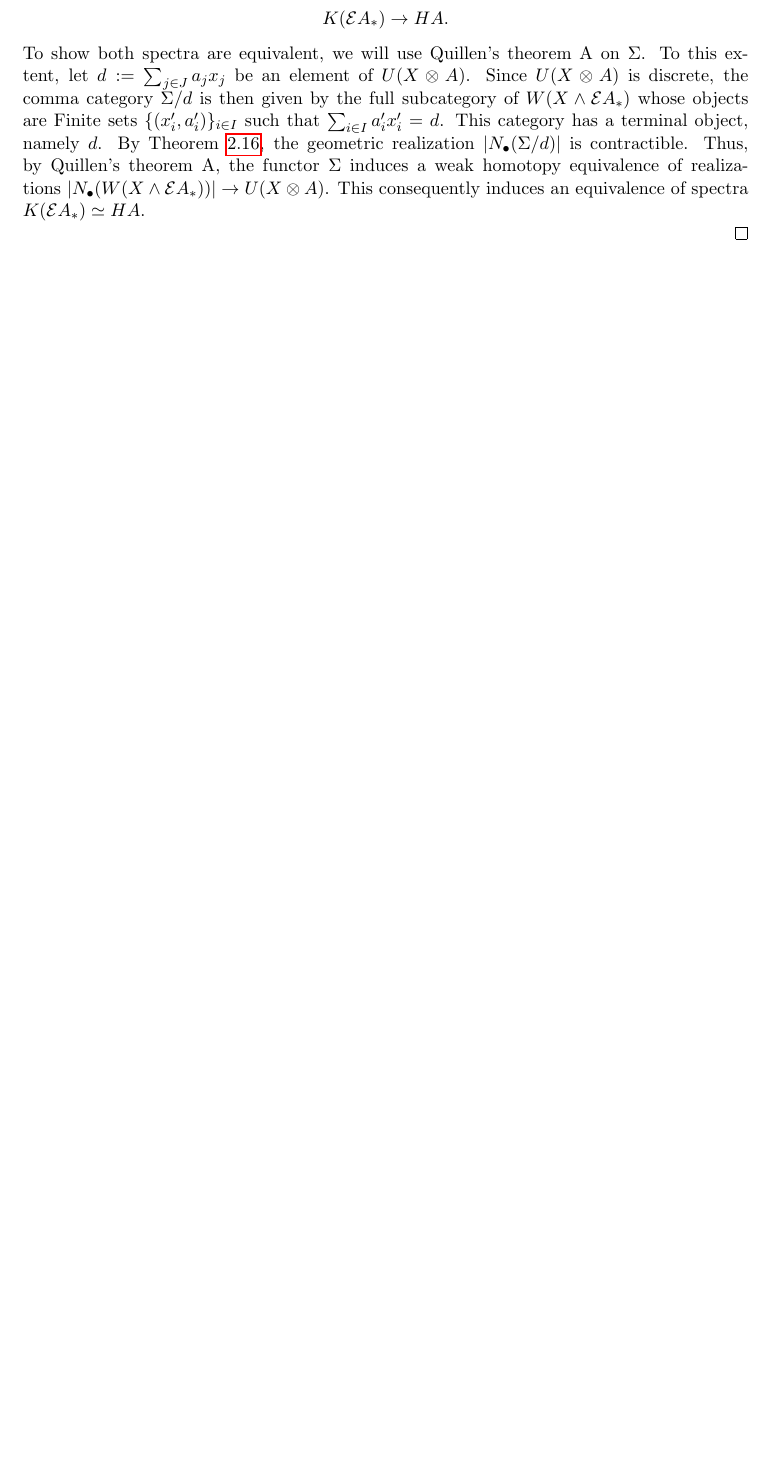
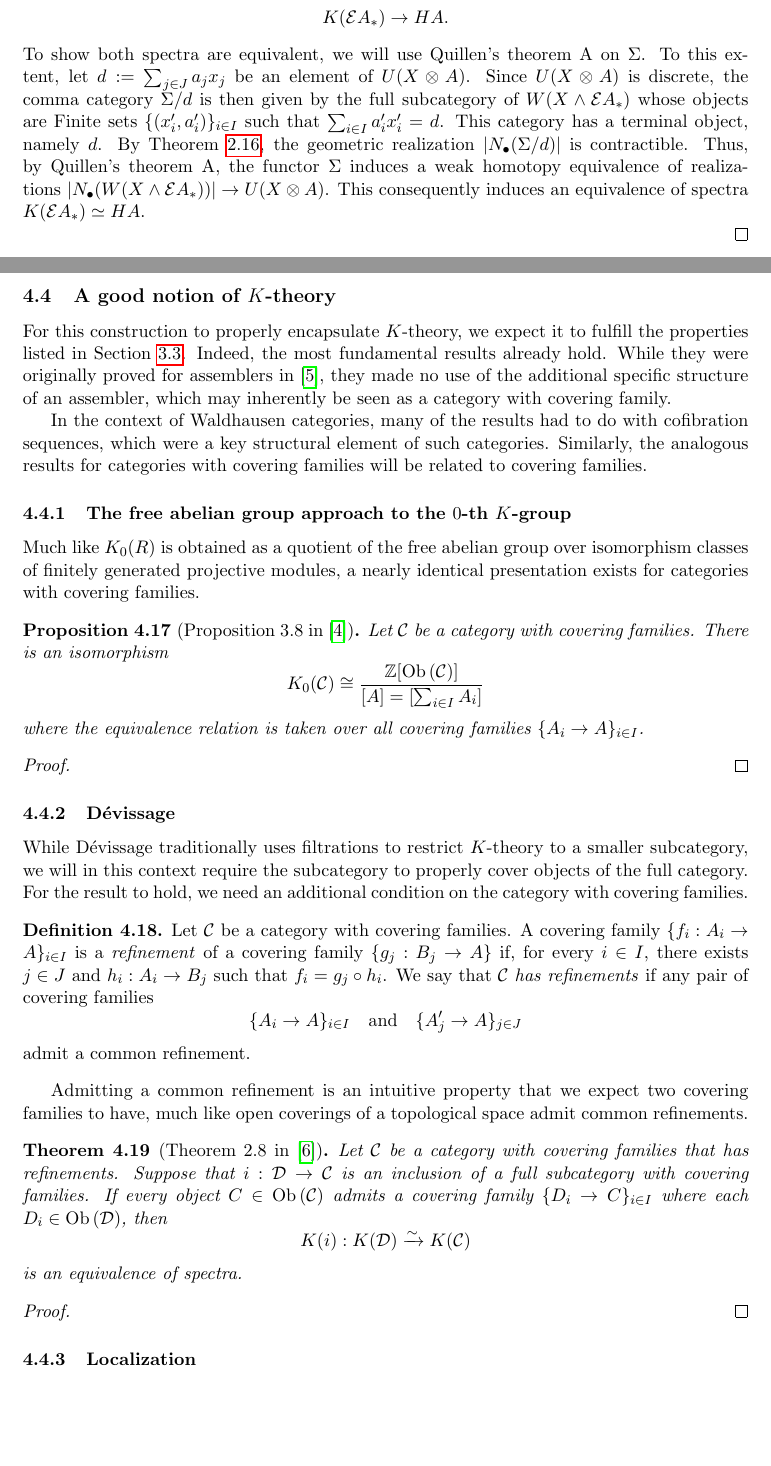
Before and after one commit to tiduseleven/PDM_K-theory, a LaTeX document (Main.tex, which reads Preamble.tex, covering.tex): part of page 19 of 20 before the commit and two parts of pages 19 and 20 of 22 after it, the two joined at a grey line, cut so that both start at the same text, the shorter picture padded with empty space. Compiled offline with pdfLaTeX.

Commit message:
Add: classical results in CatFam

```diff
--- a/Preamble.tex
+++ b/Preamble.tex
@@ -44,6 +44,7 @@
 \newcommand{\catreal}[1]{\abs{N_{\bullet}\lparen #1 \rparen}}
 \newcommand{\co}[1]{\textnormal{co}\lparen #1 \rparen}
 \newcommand{\we}[1]{\textnormal{we}\lparen #1 \rparen}
+\newcommand{\Pair}[1]{\textnormal{Pair}\lparen #1 \rparen}
 
 
 % Symbols
@@ -66,6 +67,7 @@
 \newcommand{\sSet}{\textbf{sSet}}
 \newcommand{\Wald}{\textbf{Wald}}
 \newcommand{\Sp}{\textbf{Sp}}
+\newcommand{\FinGraph}{\textbf{FinGraph}}
 
 \makeatletter
 \newcommand{\colim@}[2]{%
--- a/covering.tex
+++ b/covering.tex
@@ -240,3 +240,42 @@ We are now ready to state Quillen's theorem A
     To show both spectra are equivalent, we will use Quillen's theorem A on $\Sigma$. To this extent, let $d := \sum_{j \in J} a_j x_j$ be an element of $U(X \otimes A)$. Since $U(X \otimes A)$ is discrete, the comma category $\Sigma / d$ is then given by the full subcategory of $W(X \wedge \mathcal{E} A_*)$ whose objects are Finite sets $\{(x'_i, a'_i)\}_{i \in I}$ such that $\sum_{i \in I} a'_i x'_i = d$. This category has a terminal object, namely $d$. By \cref{proposition:terminal_implies_contractible}, the geometric realization $\abs{N_{\bullet}(\Sigma / d)}$ is contractible. Thus, by Quillen's theorem A, the functor $\Sigma$ induces a weak homotopy equivalence of realizations $\abs{N_{\bullet}(W(X \wedge \mathcal{E} A_*))} \to U(X \otimes A)$. This consequently induces an equivalence of spectra $K(\mathcal{E} A_*) \simeq H A$.
 
 \end{proof}
+
+\subsection[A good notion of K-theory]{A good notion of $K$-theory}
+For this construction to properly encapsulate $K$-theory, we expect it to fulfill the properties listed in \cref{subsection:properties_of_k_theory}. Indeed, the most fundamental results already hold. While they were originally proved for assemblers in \cite{zakharevich2016ktheoryassemblers}, they made no use of the additional specific structure of an assembler, which may inherently be seen as a category with covering family.
+
+In the context of Waldhausen categories, many of the results had to do with cofibration sequences, which were a key structural element of such categories. Similarly, the analogous results for categories with covering families will be related to covering families.
+
+\subsubsection[The free abelian group approach to the 0-th K-group]{The free abelian group approach to the $0$-th $K$-group}
+Much like $K_0(R)$ is obtained as a quotient of the free abelian group over isomorphism classes of finitely generated projective modules, a nearly identical presentation exists for categories with covering families.
+
+\begin{proposition}[Proposition $3.8$ in \cite{bohmann_trace_2024}]
+    Let $\CC$ be a category with covering families. There is an isomorphism
+    \[ K_0(\CC) \cong \frac{\ZZ[\Ob{\CC}]}{[A] = [\sum_{i \in I} A_i]} \]
+    where the equivalence relation is taken over all covering families $\{A_i \to A\}_{i \in I}$.
+\end{proposition}
+
+\begin{proof}
+\end{proof}
+
+\subsubsection{Dévissage}
+While Dévissage traditionally uses filtrations to restrict $K$-theory to a smaller subcategory, we will in this context require the subcategory to properly cover objects of the full category. For the result to hold, we need an additional condition on the category with covering families.
+
+\begin{definition}
+    Let $\CC$ be a category with covering families. A covering family $\{ f_i : A_i \to A\}_{i \in I}$ is a \emph{refinement} of a covering family $\{ g_j : B_j \to A\}$ if, for every $i \in I$, there exists $j \in J$ and $h_i : A_i \to B_j$ such that $f_i = g_j \circ h_i$. We say that $\CC$ \emph{has refinements} if any pair of covering families
+    \[ \{A_i \to A\}_{i \in I} \quad \text{and} \quad \{A'_j \to A\}_{j \in J} \]
+    admit a common refinement.
+\end{definition}
+
+Admitting  a common refinement is an intuitive property that we expect two covering families to have, much like open coverings of a topological space admit common refinements.
+
+\begin{theorem}[Theorem $2.8$ in \cite{calle_combinatorial_2025}]
+    Let $\CC$ be a category with covering families that has refinements. Suppose that $i : \DD \to \CC$ is an inclusion of a full subcategory with covering families. If every object $C \in \Ob{\CC}$ admits a covering family $\{D_i \to C\}_{i \in I}$ where each $D_i \in \Ob{\DD}$, then
+    \[ K(i) : K(\DD) \xto{\sim} K(\CC) \]
+    is an equivalence of spectra.
+\end{theorem}
+\begin{proof}
+
+\end{proof}
+
+\subsubsection{Localization}
```
Also changed, not shown: Main.tex (+2 -0 lines), TODO.md (+1 -0 lines), biblio.bib (+10 -0 lines), classical.tex (+1 -1 lines), graphs.tex (added, +30 -0 lines), Main.pdf.
